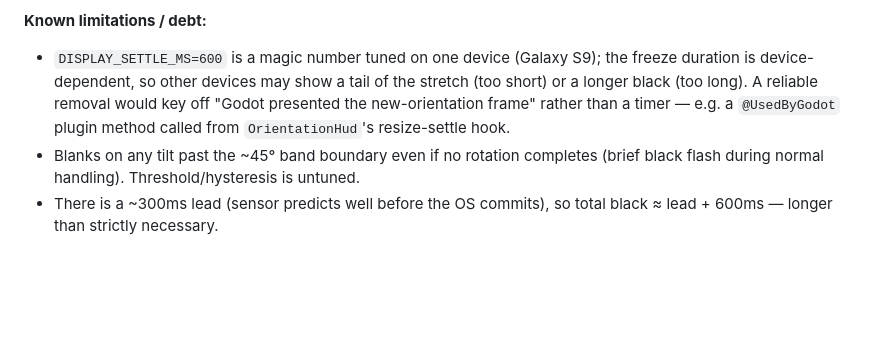
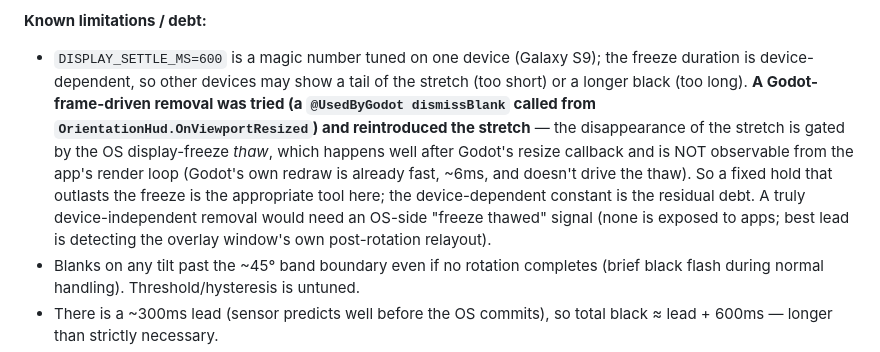
Before and after one commit to foobarzalot/FourExHex, a Markdown page: TECHDEBT.md, the part around the change. GitHub-like rendering; blank space fills up the shorter version.

Commit message:
Record that a Godot-frame-driven rotation-blank removal doesn't work
Tried lifting the RotationFix blank off Godot's resize callback (a @UsedByGodot
dismissBlank from OrientationHud) instead of the 600ms timer; it reintroduced the
stretch. The stretch is gated by the OS display-freeze thaw, which lands well
after Godot's resize callback and isn't observable from the render loop — so a
fixed hold that outlasts the freeze is the right tool, and the device-tuned
constant is the residual debt. Update TECHDEBT so the dead end isn't retried.

Co-Authored-By: Claude Opus 4.7 (1M context) <noreply@anthropic.com>

```diff
--- a/TECHDEBT.md
+++ b/TECHDEBT.md
@@ -39,9 +39,16 @@ become a rotation. Skips when auto-rotate is off.
 **Known limitations / debt:**
 - `DISPLAY_SETTLE_MS=600` is a magic number tuned on one device (Galaxy S9); the
   freeze duration is device-dependent, so other devices may show a tail of the
-  stretch (too short) or a longer black (too long). A reliable removal would key
-  off "Godot presented the new-orientation frame" rather than a timer — e.g. a
-  `@UsedByGodot` plugin method called from `OrientationHud`'s resize-settle hook.
+  stretch (too short) or a longer black (too long). **A Godot-frame-driven
+  removal was tried (a `@UsedByGodot dismissBlank` called from
+  `OrientationHud.OnViewportResized`) and reintroduced the stretch** — the
+  disappearance of the stretch is gated by the OS display-freeze *thaw*, which
+  happens well after Godot's resize callback and is NOT observable from the app's
+  render loop (Godot's own redraw is already fast, ~6ms, and doesn't drive the
+  thaw). So a fixed hold that outlasts the freeze is the appropriate tool here;
+  the device-dependent constant is the residual debt. A truly device-independent
+  removal would need an OS-side "freeze thawed" signal (none is exposed to apps;
+  best lead is detecting the overlay window's own post-rotation relayout).
 - Blanks on any tilt past the ~45° band boundary even if no rotation completes
   (brief black flash during normal handling). Threshold/hysteresis is untuned.
 - There is a ~300ms lead (sensor predicts well before the OS commits), so total
```
